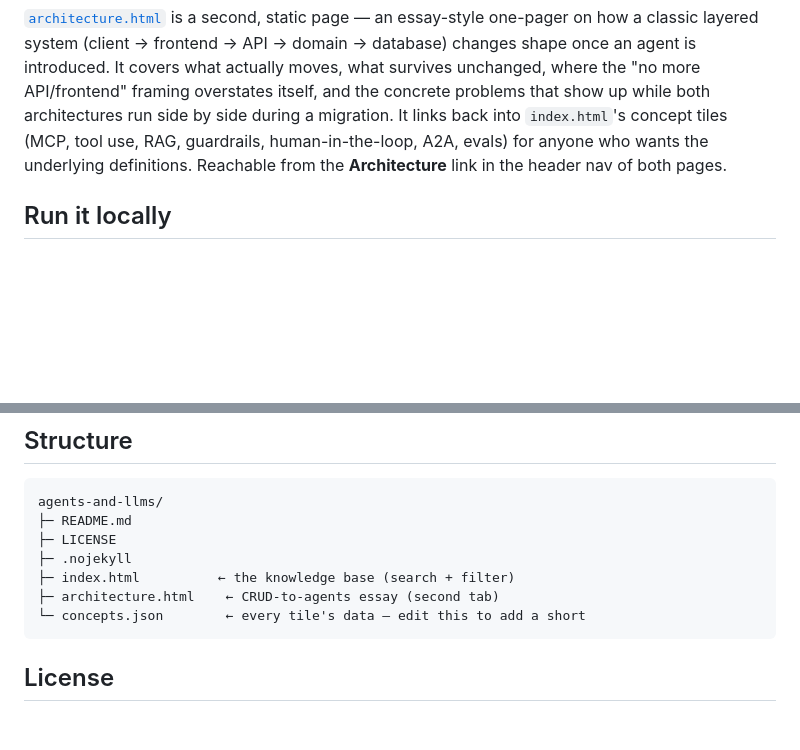
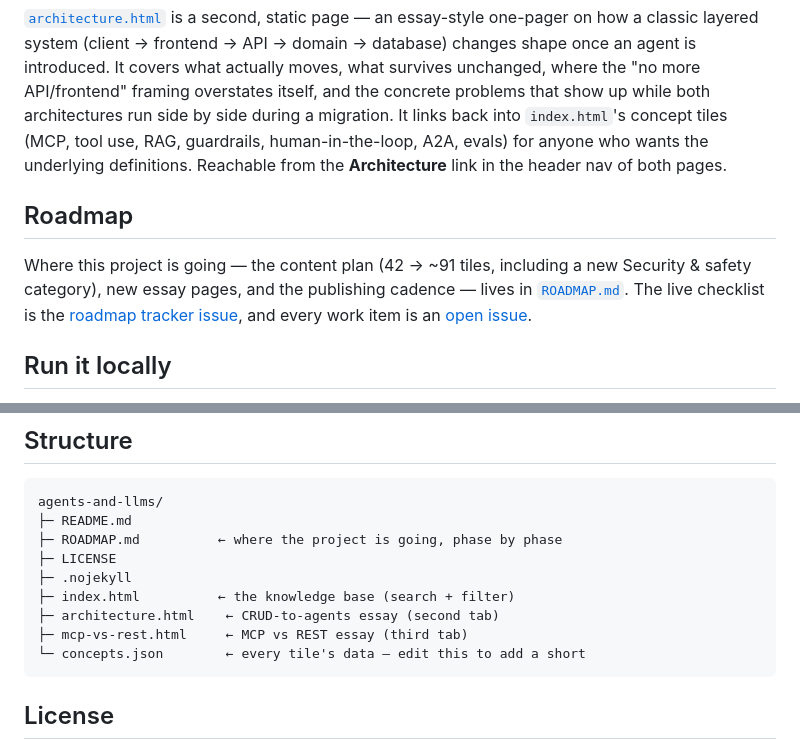
Before and after one commit to konradcinkusz/agents-and-llms, a Markdown page: README.md, 2 parts joined by grey strips. Rendered like a GitHub page; blank space fills up the shorter version.

````diff
--- a/README.md
+++ b/README.md
@@ -48,6 +48,14 @@ during a migration. It links back into `index.html`'s concept tiles (MCP, tool u
 RAG, guardrails, human-in-the-loop, A2A, evals) for anyone who wants the underlying
 definitions. Reachable from the **Architecture** link in the header nav of both pages.
 
+## Roadmap
+
+Where this project is going — the content plan (42 → ~91 tiles, including a new
+Security & safety category), new essay pages, and the publishing cadence — lives in
+[`ROADMAP.md`](ROADMAP.md). The live checklist is the
+[roadmap tracker issue](https://github.com/konradcinkusz/agents-and-llms/issues/26),
+and every work item is an [open issue](https://github.com/konradcinkusz/agents-and-llms/issues).
+
 ## Run it locally
 
 Because the page `fetch()`s `concepts.json`, opening `index.html` directly from disk
@@ -76,10 +84,12 @@ GitHub Pages serves everything over `https://`, so this only matters for local p
 ```
 agents-and-llms/
 ├─ README.md
+├─ ROADMAP.md          ← where the project is going, phase by phase
 ├─ LICENSE
 ├─ .nojekyll
 ├─ index.html          ← the knowledge base (search + filter)
 ├─ architecture.html    ← CRUD-to-agents essay (second tab)
+├─ mcp-vs-rest.html     ← MCP vs REST essay (third tab)
 └─ concepts.json        ← every tile's data — edit this to add a short
 ```
 
````
Also changed, not shown: ROADMAP.md (added, +114 -0 lines).
